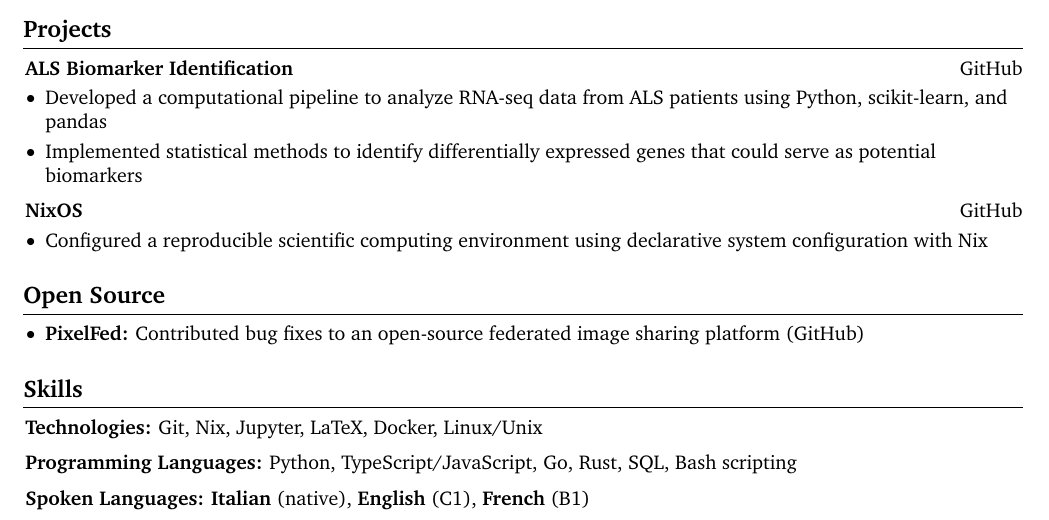
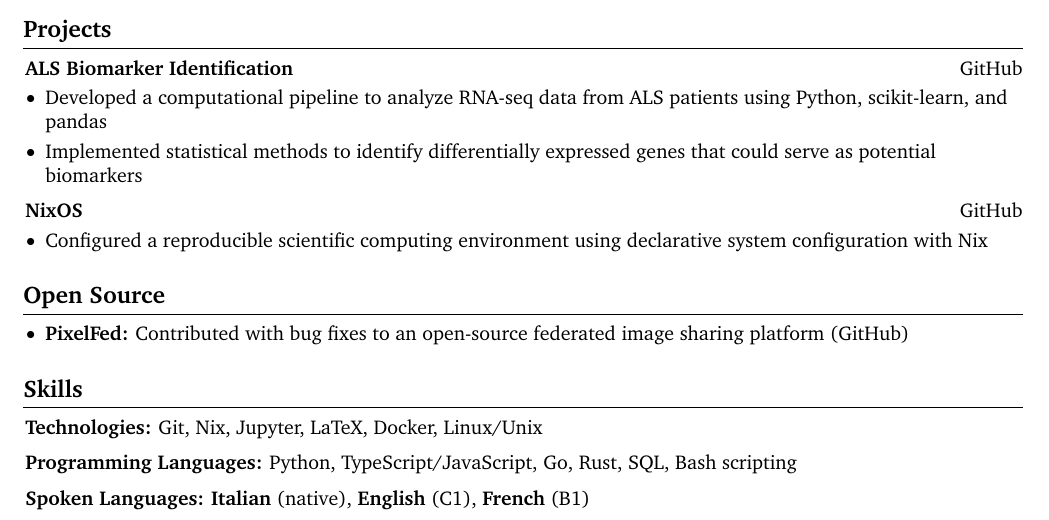
Before and after one commit to demic-dev/cv, a LaTeX document (main.tex): part of the page, cut so that both start at the same text. Compiled offline with pdfLaTeX.

Commit message:
fix: typo

```diff
--- a/main.tex
+++ b/main.tex
@@ -318,7 +318,7 @@
     \section{Open Source}
         \begin{onecolentry}
             \begin{highlights}
-                \item \textbf{PixelFed:} Contributed bug fixes to an open-source federated image sharing platform \href{https://github.com/pixelfed/pixelfed-rn/pulls?q=author%3Ademic-dev}{(GitHub)}
+                \item \textbf{PixelFed:} Contributed with bug fixes to an open-source federated image sharing platform \href{https://github.com/pixelfed/pixelfed-rn/pulls?q=author%3Ademic-dev}{(GitHub)}
             \end{highlights}
         \end{onecolentry}
 
```
Also changed, not shown: michele-de-cillis_cv.pdf.
